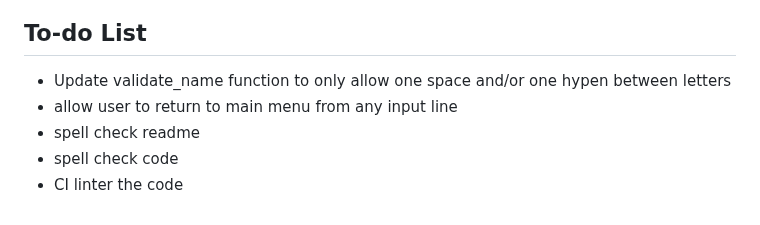
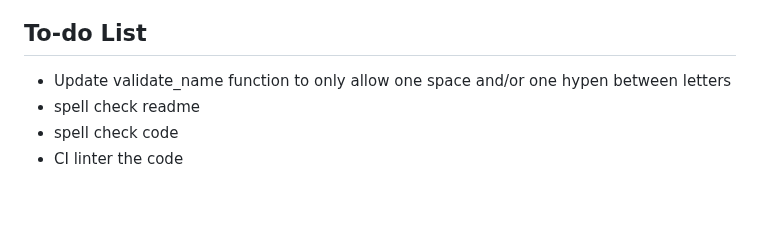
Before and after one commit to simonhw/middle-earth-champion, a Markdown page: README.md, the part around one of its changes. Rendered like a GitHub page.

```diff
--- a/README.md
+++ b/README.md
@@ -458,7 +459,6 @@ The use of bcrypt to hash the admin password was suggested by my CI mentor. This
 
 ## To-do List
 - Update validate_name function to only allow one space and/or one hypen between letters
-- allow user to return to main menu from any input line
 - spell check readme
 - spell check code
 - CI linter the code
```
Also changed, not shown: other parts of README.md (+1 -0 lines).
